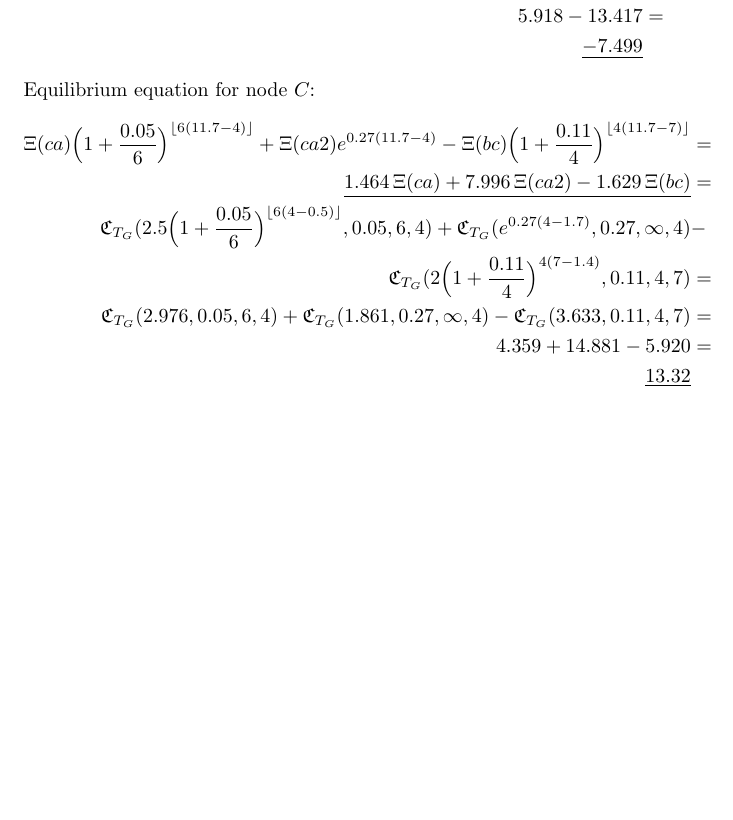
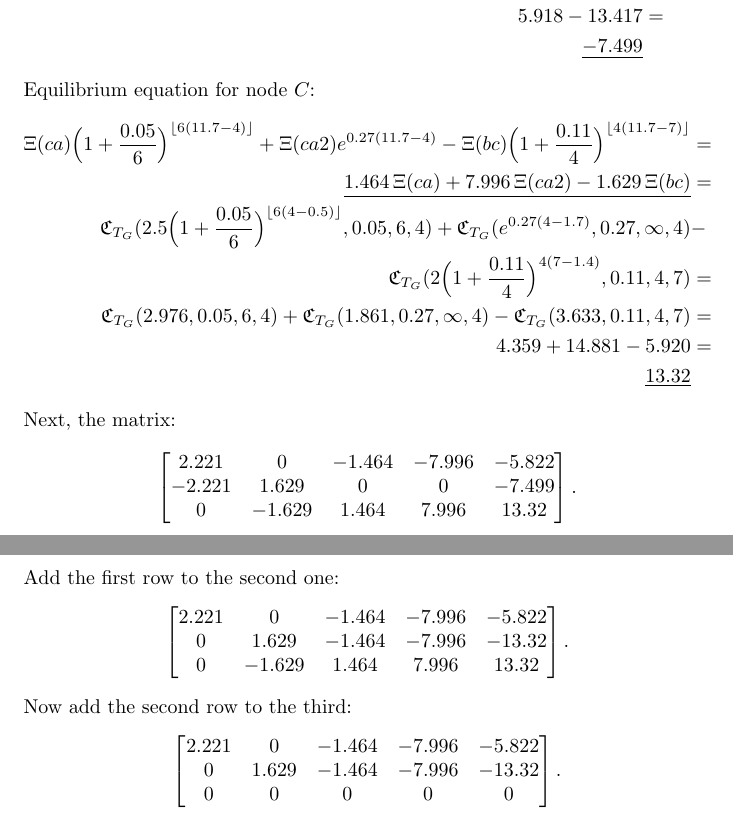
Before and after one commit to coderodde/lce-doc, a LaTeX document (test.tex): part of page 2 of 2 before the commit and two parts of pages 2 and 3 of 3 after it, the two joined at a grey line, cut so that both start at the same text, the shorter picture padded with empty space. Compiled offline with pdfLaTeX.

Commit message:
Working on GJR.

```diff
--- a/test.tex
+++ b/test.tex
@@ -59,4 +59,28 @@ Equilibrium equation for node $C$:
 4.359 + 14.881 - 5.920 &= \\
 \underline{13.32}
 \end{align*}
+Next, the matrix:
+\[
+\begin{bmatrix}
+2.221 & 0 & -1.464 & -7.996 & -5.822 \\
+-2.221 & 1.629 & 0 & 0 & -7.499 \\
+0 & -1.629 & 1.464 & 7.996 & 13.32 \\
+\end{bmatrix}.
+\]
+Add the first row to the second one:
+\[
+\begin{bmatrix}
+2.221 & 0 & -1.464 & -7.996 & -5.822 \\
+0 & 1.629 & -1.464 & -7.996 & -13.32 \\
+0 & -1.629 & 1.464 & 7.996 & 13.32 \\
+\end{bmatrix}.
+\]
+Now add the second row to the third:
+\[
+\begin{bmatrix}
+2.221 & 0 & -1.464 & -7.996 & -5.822 \\
+0 & 1.629 & -1.464 & -7.996 & -13.32 \\
+0 & 0 & 0 & 0 & 0 \\
+\end{bmatrix}.
+\]
 \end{document}
```
Also changed, not shown: test.pdf.
